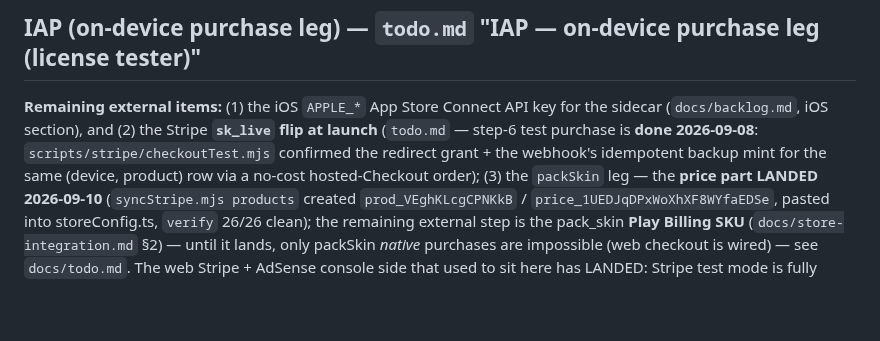
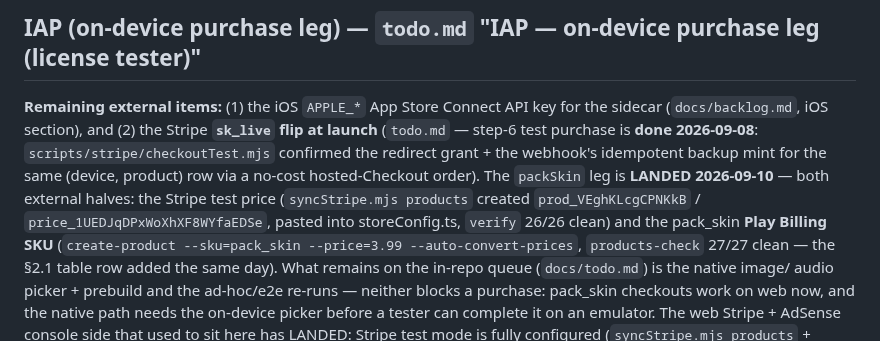
Before and after one commit to khncao/minesofdoom, a Markdown page: docs/blockers.md, the part around the change. GitHub-like rendering; blank space fills up the shorter version.

Commit message:
release(packSkin): pack_skin Play Billing SKU live — create-product 3.99 USD all regions, products-check 27/27; §2.1 table row added, blockers entry closed

```diff
--- a/docs/blockers.md
+++ b/docs/blockers.md
@@ -11,13 +11,17 @@ API key for the sidecar (`docs/backlog.md`, iOS section), and (2) the
 Stripe **`sk_live` flip at launch** (`todo.md` — step-6 test purchase
 is **done 2026-09-08**: `scripts/stripe/checkoutTest.mjs` confirmed the
 redirect grant + the webhook's idempotent backup mint for the same
-(device, product) row via a no-cost hosted-Checkout order); (3) the `packSkin` leg — the **price part LANDED 2026-09-10**
-(`syncStripe.mjs products` created `prod_VEghKLcgCPNKkB` /
-`price_1UEDJqDPxWoXhXF8WYfaEDSe`, pasted into storeConfig.ts, `verify`
-26/26 clean); the remaining external step is the pack_skin **Play
-Billing SKU** (`docs/store-integration.md` §2) — until it lands, only
-packSkin *native* purchases are impossible (web checkout is wired) —
-see `docs/todo.md`. The web
+(device, product) row via a no-cost hosted-Checkout order). The
+`packSkin` leg is **LANDED 2026-09-10** — both external halves: the
+Stripe test price (`syncStripe.mjs products` created
+`prod_VEghKLcgCPNKkB` / `price_1UEDJqDPxWoXhXF8WYfaEDSe`, pasted into
+storeConfig.ts, `verify` 26/26 clean) and the pack_skin **Play Billing
+SKU** (`create-product --sku=pack_skin --price=3.99 --auto-convert-prices`,
+`products-check` 27/27 clean — the §2.1 table row added the same day).
+What remains on the in-repo queue (`docs/todo.md`) is the native image/
+audio picker + prebuild and the ad-hoc/e2e re-runs — neither blocks a
+purchase: pack_skin checkouts work on web now, and the native path needs
+the on-device picker before a tester can complete it on an emulator. The web
 Stripe + AdSense console side that used to sit here has LANDED: Stripe
 test mode is fully configured (`syncStripe.mjs products` + `webhook`,
 sidecar `/healthz` → `configured.web: true` +
```
Also changed, not shown: docs/store-integration.md (+1 -0 lines), docs/todo.md (+1 -1 lines).
